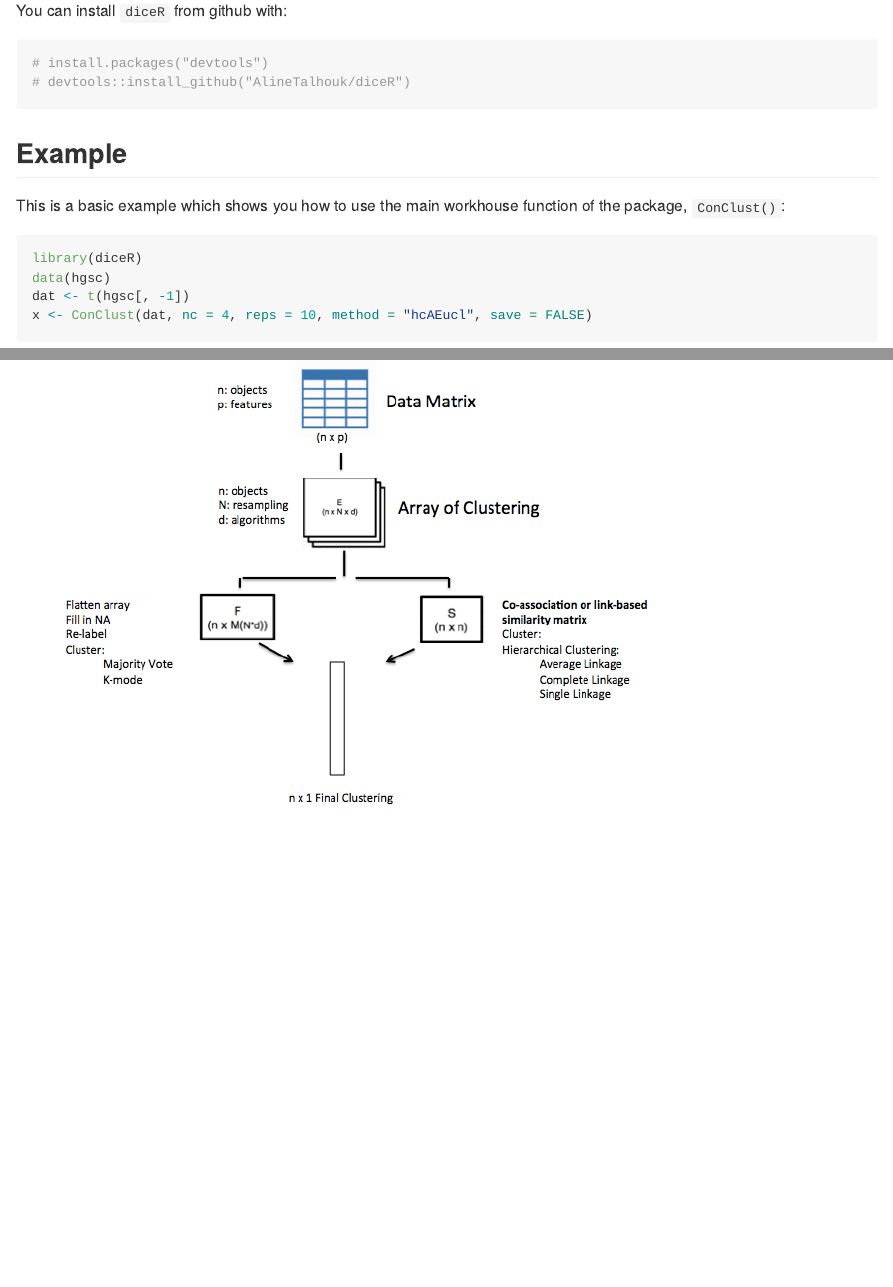
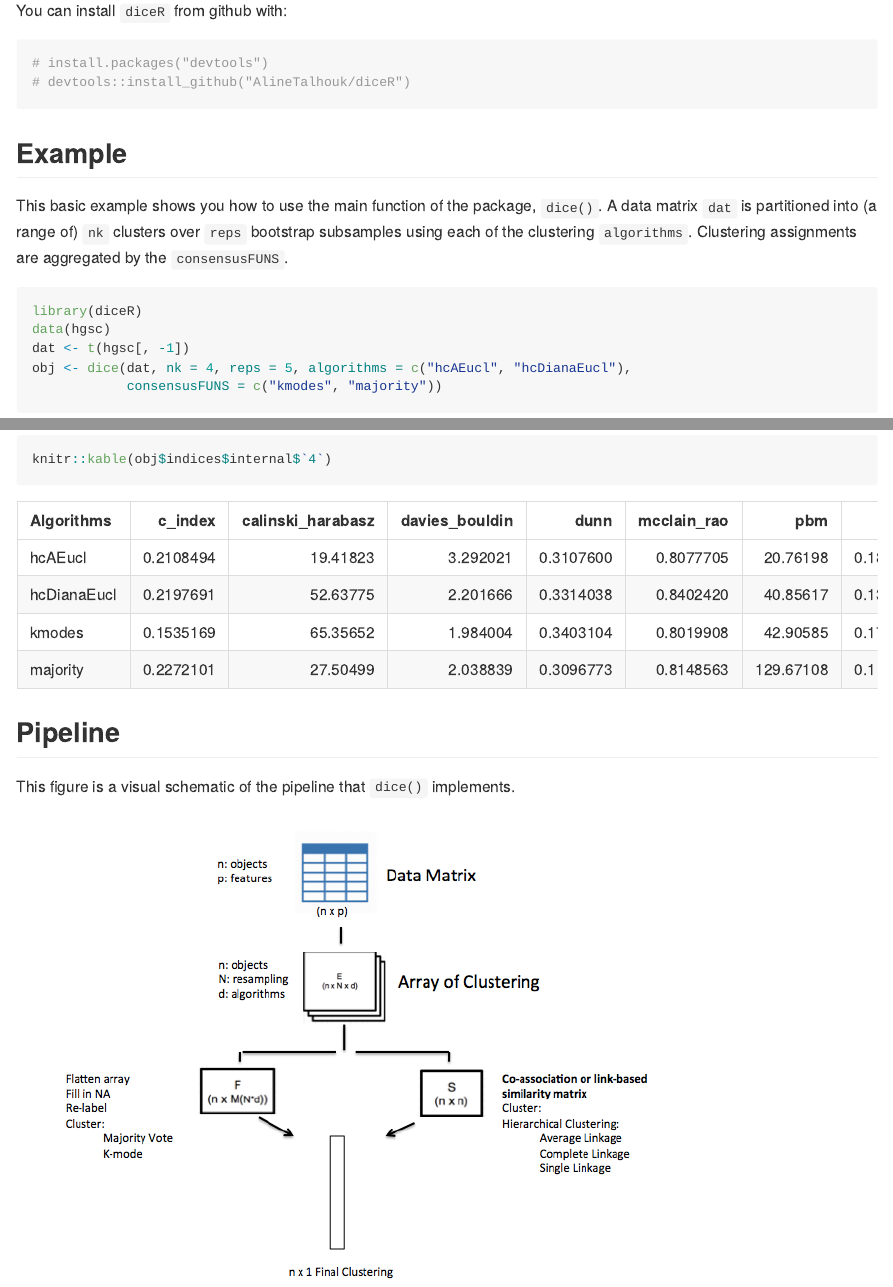
Before and after one commit to AlineTalhouk/diceR, an R Markdown document (README.Rmd): the page in a window 1100 px wide, from 220 px down, and a second part further down, joined at a grey line. The pictures show the output file README.md that the author committed with the source, drawn offline in the style of GitHub; badge pictures from the web are left out.

Commit message:
use dice() in README

````diff
--- a/README.Rmd
+++ b/README.Rmd
@@ -30,12 +30,13 @@ You can install `diceR` from github with:
 
 ## Example
 
-This is a basic example which shows you how to use the main workhouse function of the package, `ConClust()`:
+This basic example shows you how to use the main function of the package, `dice()`. A data matrix `dat` is partitioned into (a range of) `nk` clusters over `reps` bootstrap subsamples using each of the clustering `algorithms`. Clustering assignments are aggregated by the `consensusFUNS`.
 
 ```{r, results='hide'}
 library(diceR)
 data(hgsc)
 dat <- t(hgsc[, -1])
-x <- ConClust(dat, nc = 4, reps = 10, method = "hcAEucl", save = FALSE)
+obj <- dice(dat, nk = 4, reps = 5, algorithms = c("hcAEucl", "hcDianaEucl"),
+            consensusFUNS = c("kmodes", "majority"))
 ```
 
@@ -46 +51,9 @@ head(x[, , 1, 1])
+```{r}
+knitr::kable(obj$indices$internal$`4`)
+```
+
+## Pipeline
+
+This figure is a visual schematic of the pipeline that `dice()` implements.
+
 ![Caption for the picture.](inst/img/pipeline.png)
````
Also changed, not shown: README.md, README.Rmd (6 more changed lines).
